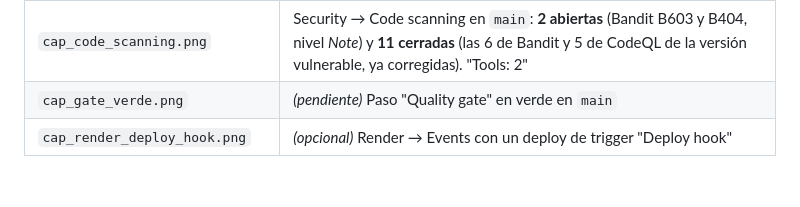
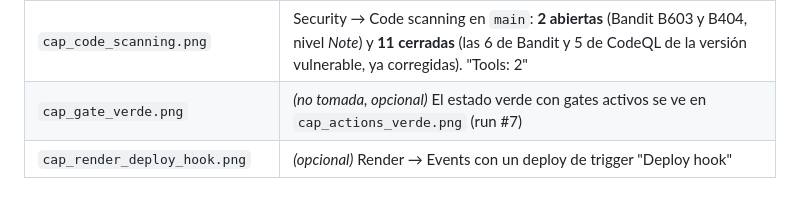
Before and after one commit to Laos19/sast-flask-demo, a Markdown page: evidencias/RESUMEN_PARA_ARTICULO.md, the part around the change. Rendered like a GitHub page.

Commit message:
docs(evidencias): marcar captura opcional en el resumen
Co-Authored-By: Claude Opus 5.5 <noreply@anthropic.com>

```diff
--- a/evidencias/RESUMEN_PARA_ARTICULO.md
+++ b/evidencias/RESUMEN_PARA_ARTICULO.md
@@ -306,5 +306,5 @@ Por seguridad **solo se desplegó la versión corregida**: publicar `v1-vulnerab
 | `cap_actions_verde.png` | Ejecución #7 (ff1fde7) con quality gates activos: tests 9 s, sast-bandit 18 s, sast-codeql 39 s, deploy 3 s; 2 artifacts; total 48 s |
 | `cap_artifacts.png` | Artifacts `reporte-bandit` (2,49 KB) y `reporte-codeql` (42,8 KB) |
 | `cap_code_scanning.png` | Security → Code scanning en `main`: **2 abiertas** (Bandit B603 y B404, nivel *Note*) y **11 cerradas** (las 6 de Bandit y 5 de CodeQL de la versión vulnerable, ya corregidas). "Tools: 2" |
-| `cap_gate_verde.png` | *(pendiente)* Paso "Quality gate" en verde en `main` |
+| `cap_gate_verde.png` | *(no tomada, opcional)* El estado verde con gates activos se ve en `cap_actions_verde.png` (run #7) |
 | `cap_render_deploy_hook.png` | *(opcional)* Render → Events con un deploy de trigger "Deploy hook" |
```
